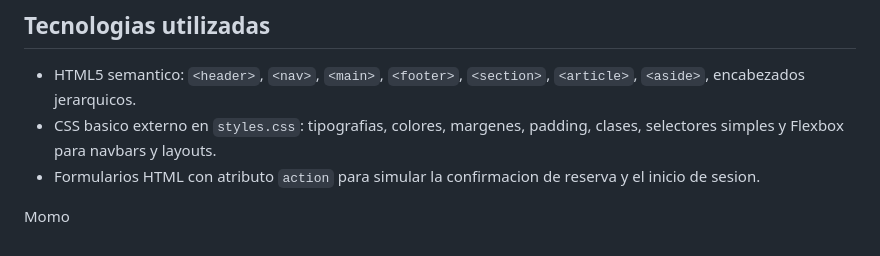
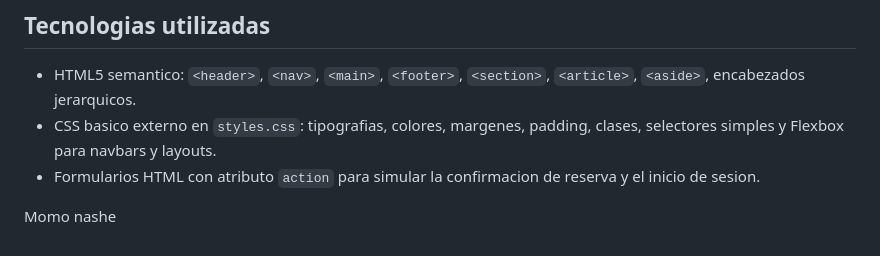
Before and after one commit to TutanjamonLean/Practicas_Profesionales, a Markdown page: README.md, the part around the change. Rendered like a GitHub page.

```diff
--- a/README.md
+++ b/README.md
@@ -123,3 +123,4 @@ Practicas_Profesionales/
   de reserva y el inicio de sesion.
 
 Momo
+nashe
```
